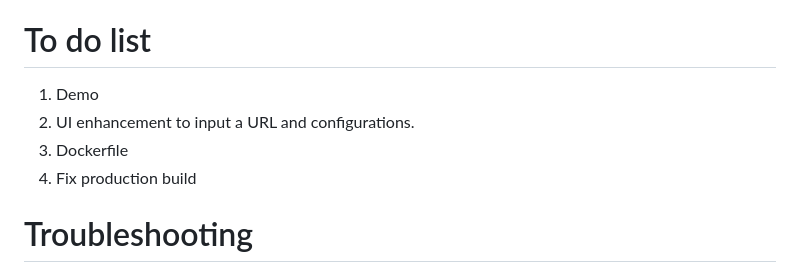
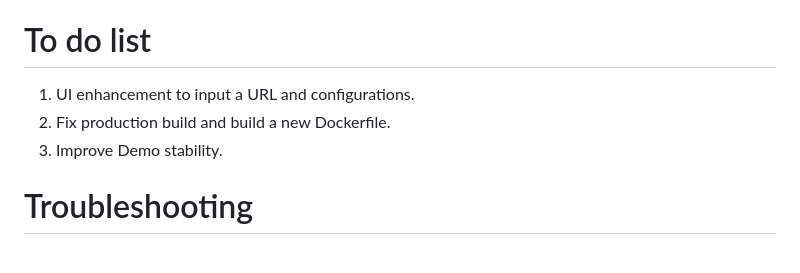
Before and after one commit to Uehi5k/crawler-link-checker, a Markdown page: README.md, the part around the change. Drawn GitHub-style.

Commit message:
docs: Update README.md

```diff
--- a/README.md
+++ b/README.md
@@ -32,10 +32,9 @@ Please find the CSV and JSON files under **examples** folder for reference.
 
 # To do list
 
-1. Demo
-2. UI enhancement to input a URL and configurations.
-3. Dockerfile
-4. Fix production build
+1. UI enhancement to input a URL and configurations.
+2. Fix production build and build a new Dockerfile.
+3. Improve Demo stability.
 
 # Troubleshooting
 
```
